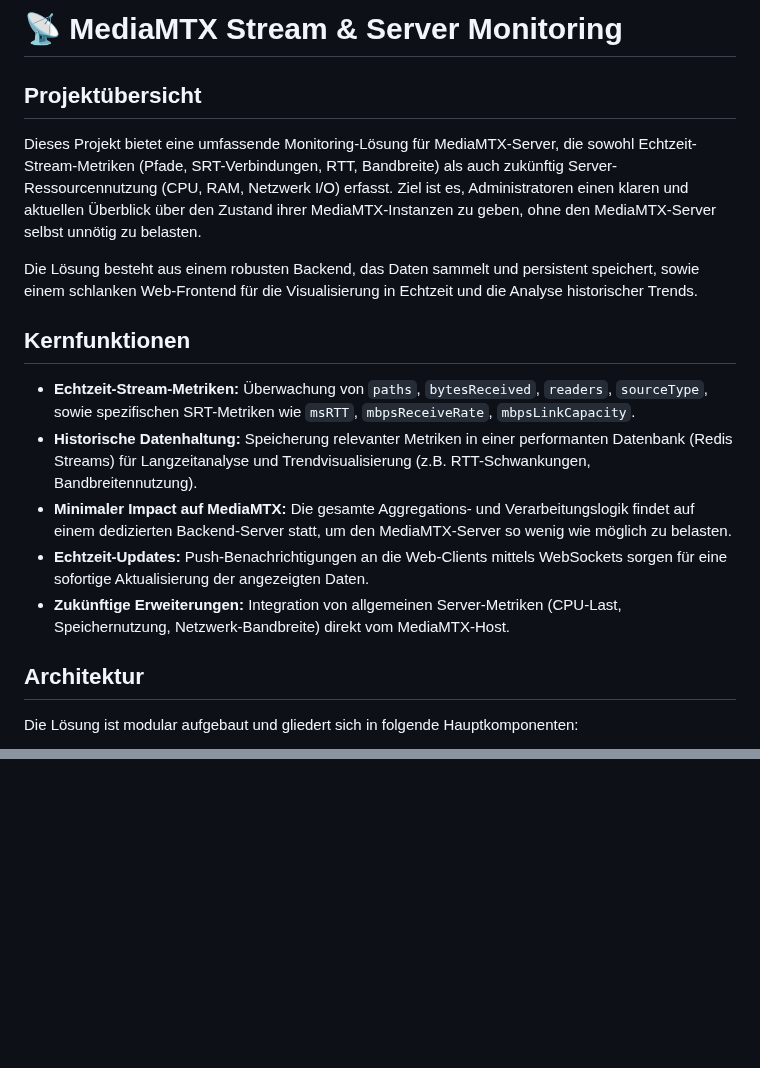
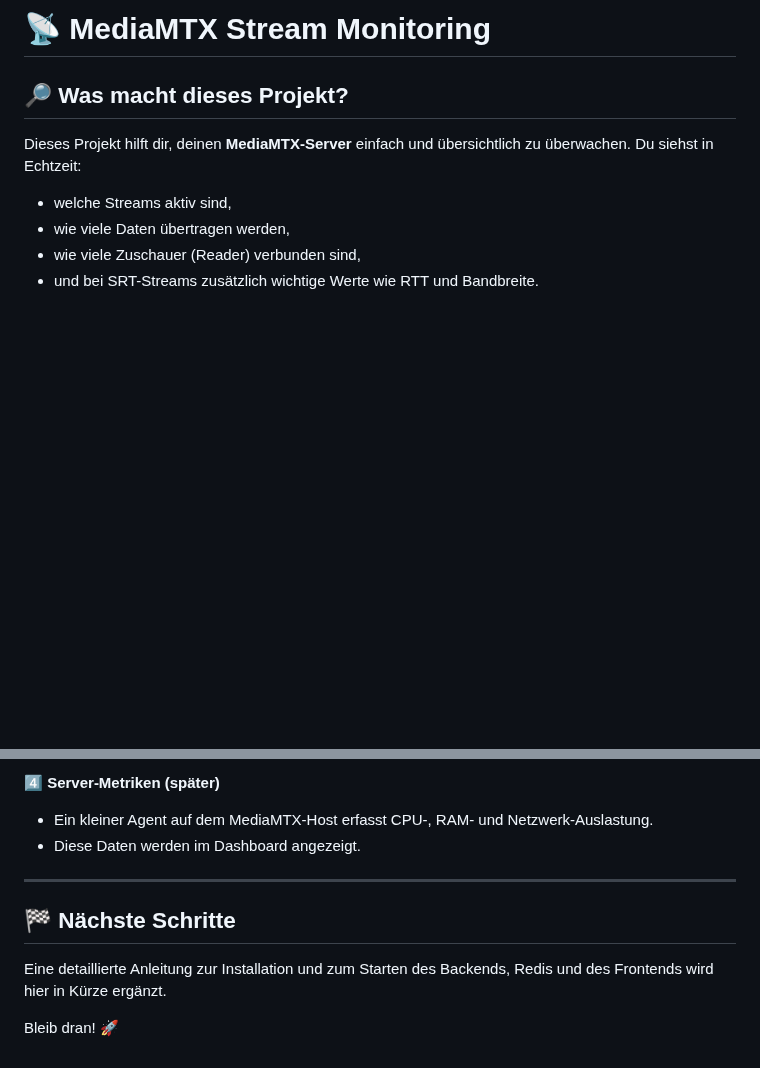
Before and after one commit to richtertoralf/mediamtxMonitor, a Markdown page: README.md, 2 parts joined by grey strips. Rendered like a GitHub page; blank space fills up the shorter version.

```diff
--- a/README.md
+++ b/README.md
@@ -1,20 +1,10 @@
-# 📡 MediaMTX Stream & Server Monitoring
+# 📡 MediaMTX Stream Monitoring
 
-## Projektübersicht
+## 🔎 Was macht dieses Projekt?
 
-Dieses Projekt bietet eine umfassende Monitoring-Lösung für MediaMTX-Server, die sowohl Echtzeit-Stream-Metriken (Pfade, SRT-Verbindungen, RTT, Bandbreite) als auch zukünftig Server-Ressourcennutzung (CPU, RAM, Netzwerk I/O) erfasst. Ziel ist es, Administratoren einen klaren und aktuellen Überblick über den Zustand ihrer MediaMTX-Instanzen zu geben, ohne den MediaMTX-Server selbst unnötig zu belasten.
+Dieses Projekt hilft dir, deinen **MediaMTX-Server** einfach und übersichtlich zu überwachen. Du siehst in Echtzeit:
+- welche Streams aktiv sind,
+- wie viele Daten übertragen werden,
+- wie viele Zuschauer (Reader) verbunden sind,
+- und bei SRT-Streams zusätzlich wichtige Werte wie RTT und Bandbreite.
 
-Die Lösung besteht aus einem robusten Backend, das Daten sammelt und persistent speichert, sowie einem schlanken Web-Frontend für die Visualisierung in Echtzeit und die Analyse historischer Trends.
-
-## Kernfunktionen
-
-* **Echtzeit-Stream-Metriken:** Überwachung von `paths`, `bytesReceived`, `readers`, `sourceType`, sowie spezifischen SRT-Metriken wie `msRTT`, `mbpsReceiveRate`, `mbpsLinkCapacity`.
-* **Historische Datenhaltung:** Speicherung relevanter Metriken in einer performanten Datenbank (Redis Streams) für Langzeitanalyse und Trendvisualisierung (z.B. RTT-Schwankungen, Bandbreitennutzung).
-* **Minimaler Impact auf MediaMTX:** Die gesamte Aggregations- und Verarbeitungslogik findet auf einem dedizierten Backend-Server statt, um den MediaMTX-Server so wenig wie möglich zu belasten.
-* **Echtzeit-Updates:** Push-Benachrichtigungen an die Web-Clients mittels WebSockets sorgen für eine sofortige Aktualisierung der angezeigten Daten.
-* **Zukünftige Erweiterungen:** Integration von allgemeinen Server-Metriken (CPU-Last, Speichernutzung, Netzwerk-Bandbreite) direkt vom MediaMTX-Host.
-
-## Architektur
-
-Die Lösung ist modular aufgebaut und gliedert sich in folgende Hauptkomponenten:
-
@@ -101,0 +90,11 @@ Detaillierte Anleitungen zur Installation der Abhängigkeiten und zum Start der
+4️⃣ **Server-Metriken (später)**
+   - Ein kleiner Agent auf dem MediaMTX-Host erfasst CPU-, RAM- und Netzwerk-Auslastung.
+   - Diese Daten werden im Dashboard angezeigt.
+
+---
+
+## 🏁 Nächste Schritte
+
+Eine detaillierte Anleitung zur Installation und zum Starten des Backends, Redis und des Frontends wird hier in Kürze ergänzt.
+
+Bleib dran! 🚀
```
Also changed, not shown: other parts of README.md (+71 -73 lines).
